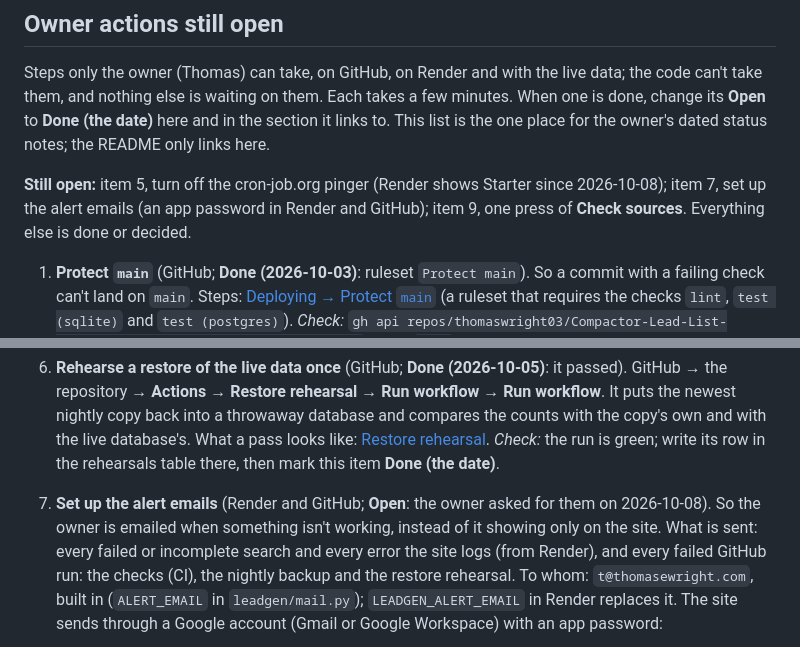
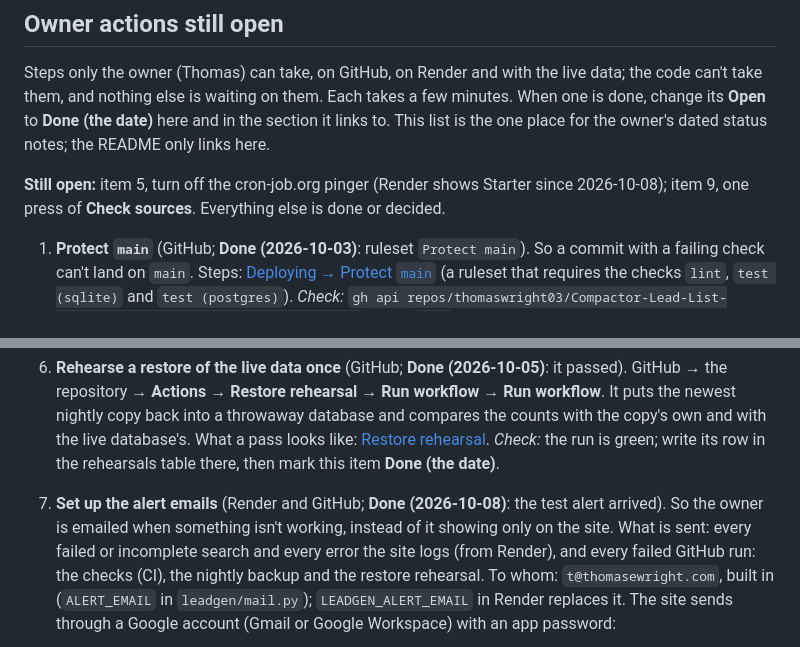
Before and after one commit to thomaswright03/Compactor-Lead-List-Generator, a Markdown page: docs/operator-runbook.md, 2 parts joined by grey strips. Rendered like a GitHub page.

Commit message:
Runbook: the alert emails are set up (2026-10-08)
Co-Authored-By: Claude Opus 5.5 <noreply@anthropic.com>
Claude-Session: https://claude.ai/code/session_01HiKhvqGtA52YCivuxeehYB

```diff
--- a/docs/operator-runbook.md
+++ b/docs/operator-runbook.md
@@ -59,8 +59,7 @@ links to. This list is the one place for the owner's dated status notes; the REA
 only links here.
 
 **Still open:** item 5, turn off the cron-job.org pinger (Render shows Starter since
-2026-10-08); item 7, set up the alert emails (an app password in Render and GitHub); item 9, one
-press of **Check sources**. Everything else is done or decided.
+2026-10-08); item 9, one press of **Check sources**. Everything else is done or decided.
 
 1. **Protect `main`** (GitHub; **Done (2026-10-03)**: ruleset `Protect main`). So a commit with a
    failing check can't land on `main`. Steps: [Deploying → Protect `main`](#deploying)
@@ -111,8 +110,8 @@ press of **Check sources**. Everything else is done or decided.
    compares the counts with the copy's own and with the live database's. What a pass
    looks like: [Restore rehearsal](#restore-rehearsal). *Check:* the run is green; write
    its row in the rehearsals table there, then mark this item **Done (the date)**.
-7. **Set up the alert emails** (Render and GitHub; **Open**: the owner asked for them on
-   2026-10-08). So the owner is emailed when something isn't working, instead of it
+7. **Set up the alert emails** (Render and GitHub; **Done (2026-10-08)**: the test alert
+   arrived). So the owner is emailed when something isn't working, instead of it
    showing only on the site. What is sent: every failed or incomplete search and every
    error the site logs (from Render), and every failed GitHub run: the checks (CI), the
    nightly backup and the restore rehearsal. To whom: `t@thomasewright.com`, built in
```
